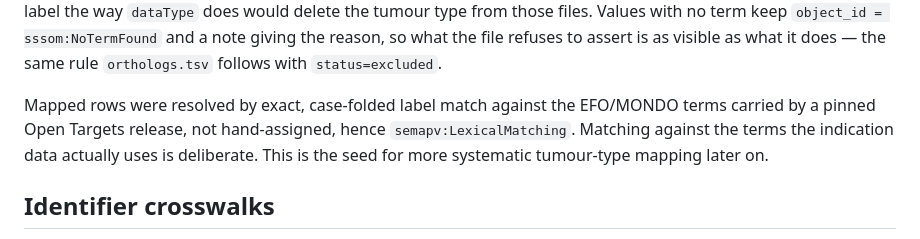
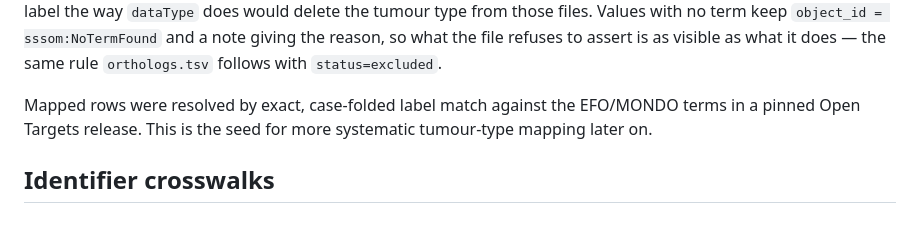
Before and after one commit to nf-osi/kg-pipeline, a Markdown page: mappings/README.md, the part around the change. Drawn GitHub-style.

Commit message:
Simplify more docs

```diff
--- a/mappings/README.md
+++ b/mappings/README.md
@@ -27,9 +27,7 @@ reason, so what the file refuses to assert is as visible as what it does — the
 `orthologs.tsv` follows with `status=excluded`.
 
 Mapped rows were resolved by exact, case-folded label match against the EFO/MONDO terms
-carried by a pinned Open Targets release, not hand-assigned, hence
-`semapv:LexicalMatching`. Matching against the terms the indication data actually uses is
-deliberate. This is the seed for more systematic tumour-type mapping later on.
+in a pinned Open Targets release. This is the seed for more systematic tumour-type mapping later on.
 
 ## Identifier crosswalks
 
```
